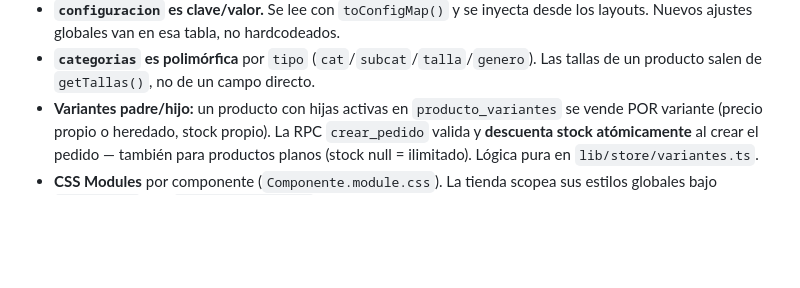
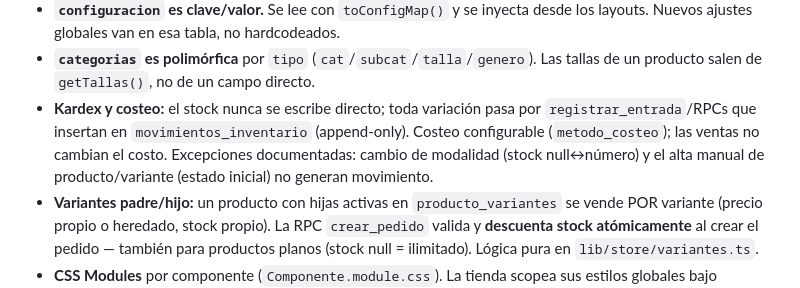
Before and after one commit to jeffrey94lopez/hondusport-next, a Markdown page: CLAUDE.md, the part around the change. GitHub-like rendering; blank space fills up the shorter version.

Commit message:
docs: kardex y costeo en convenciones
Co-Authored-By: Claude Fable 5 <noreply@anthropic.com>

```diff
--- a/CLAUDE.md
+++ b/CLAUDE.md
@@ -45,6 +45,11 @@ npx tsc --noEmit # typecheck (los Server Actions no están cubiertos por tests)
   desde los layouts. Nuevos ajustes globales van en esa tabla, no hardcodeados.
 - **`categorias` es polimórfica** por `tipo` (`cat`/`subcat`/`talla`/`genero`).
   Las tallas de un producto salen de `getTallas()`, no de un campo directo.
+- **Kardex y costeo:** el stock nunca se escribe directo; toda variación pasa por
+  `registrar_entrada`/RPCs que insertan en `movimientos_inventario` (append-only).
+  Costeo configurable (`metodo_costeo`); las ventas no cambian el costo.
+  Excepciones documentadas: cambio de modalidad (stock null↔número) y el alta
+  manual de producto/variante (estado inicial) no generan movimiento.
 - **Variantes padre/hijo:** un producto con hijas activas en `producto_variantes` se vende POR variante (precio propio o heredado, stock propio). La RPC `crear_pedido` valida y **descuenta stock atómicamente** al crear el pedido — también para productos planos (stock null = ilimitado). Lógica pura en `lib/store/variantes.ts`.
 - **CSS Modules** por componente (`Componente.module.css`). La tienda scopea sus
   estilos globales bajo `.storeRoot` (ver `store-globals.css`).
```
